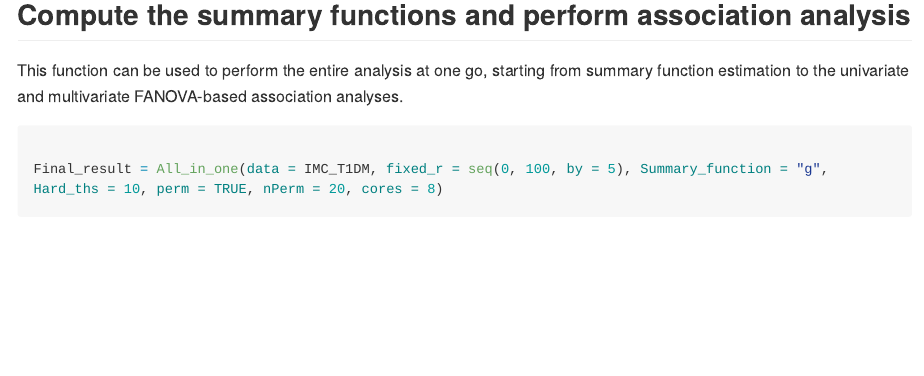
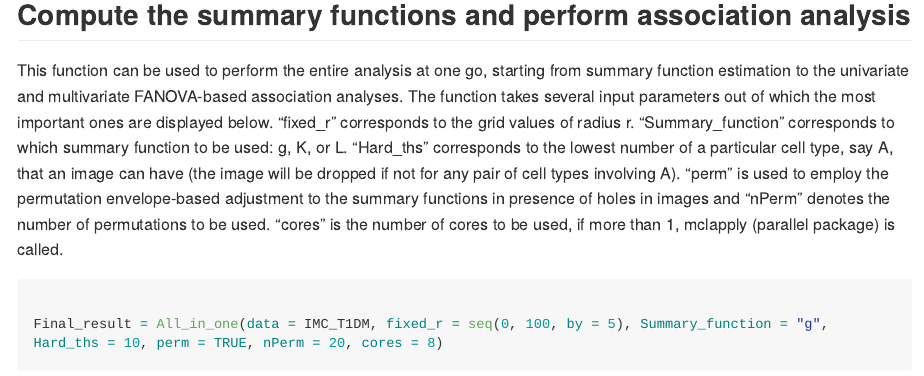
Before and after one commit to sealx017/SpaceANOVA, an R Markdown document (README.Rmd): the page in a window 1100 px wide, from 940 px down. Rendered offline with R 4.5, knitr and Pandoc, with nearby package versions; some code elsewhere in the file could not run offline; long lines of code are wrapped.

````diff
--- a/README.Rmd
+++ b/README.Rmd
@@ -48,7 +48,7 @@
 ## Compute the summary functions and perform association analysis
 
 This function can be used to perform the entire analysis at one go, starting from summary function estimation to the univariate and multivariate FANOVA-based association analyses.
-
+The function takes several input parameters out of which the most important ones are displayed below. "fixed_r" corresponds to the grid values of radius r. "Summary_function" corresponds to which summary function to be used: g, K, or L.  "Hard_ths" corresponds to the lowest number of a particular cell type, say A, that an image can have (the image will be dropped if not for any pair of cell types involving A). "perm" is used to employ the permutation envelope-based adjustment to the summary functions in presence of holes in images and "nPerm" denotes the number of permutations to be used. "cores" is the number of cores to be used, if more than 1, mclapply (parallel package) is called.
 
 
 ```{r Computing spatial summary functions, and performing both univariate and multivariate differential co-occurrence analysis, echo = T, results = T}
````
Also changed, not shown: 1 other file.
